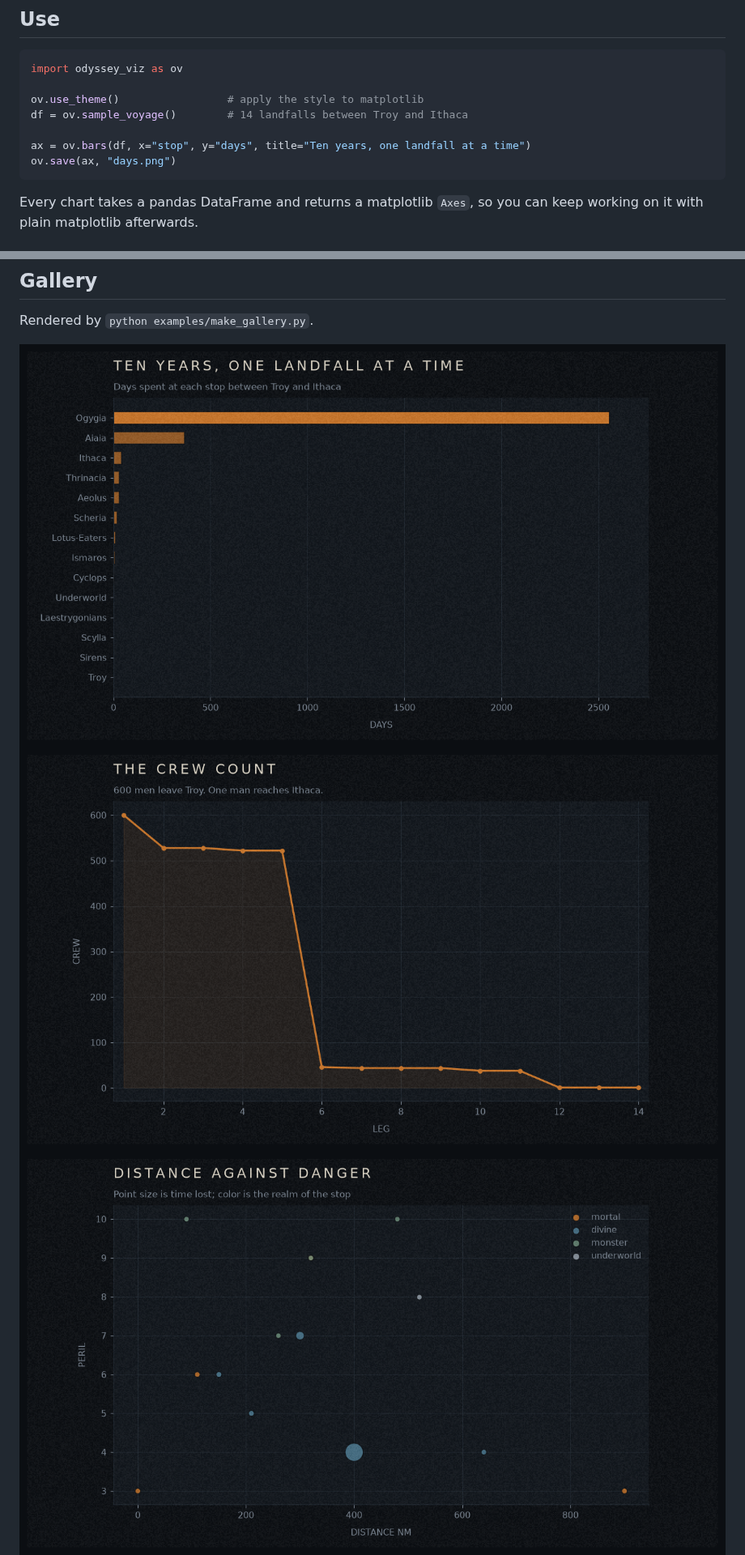
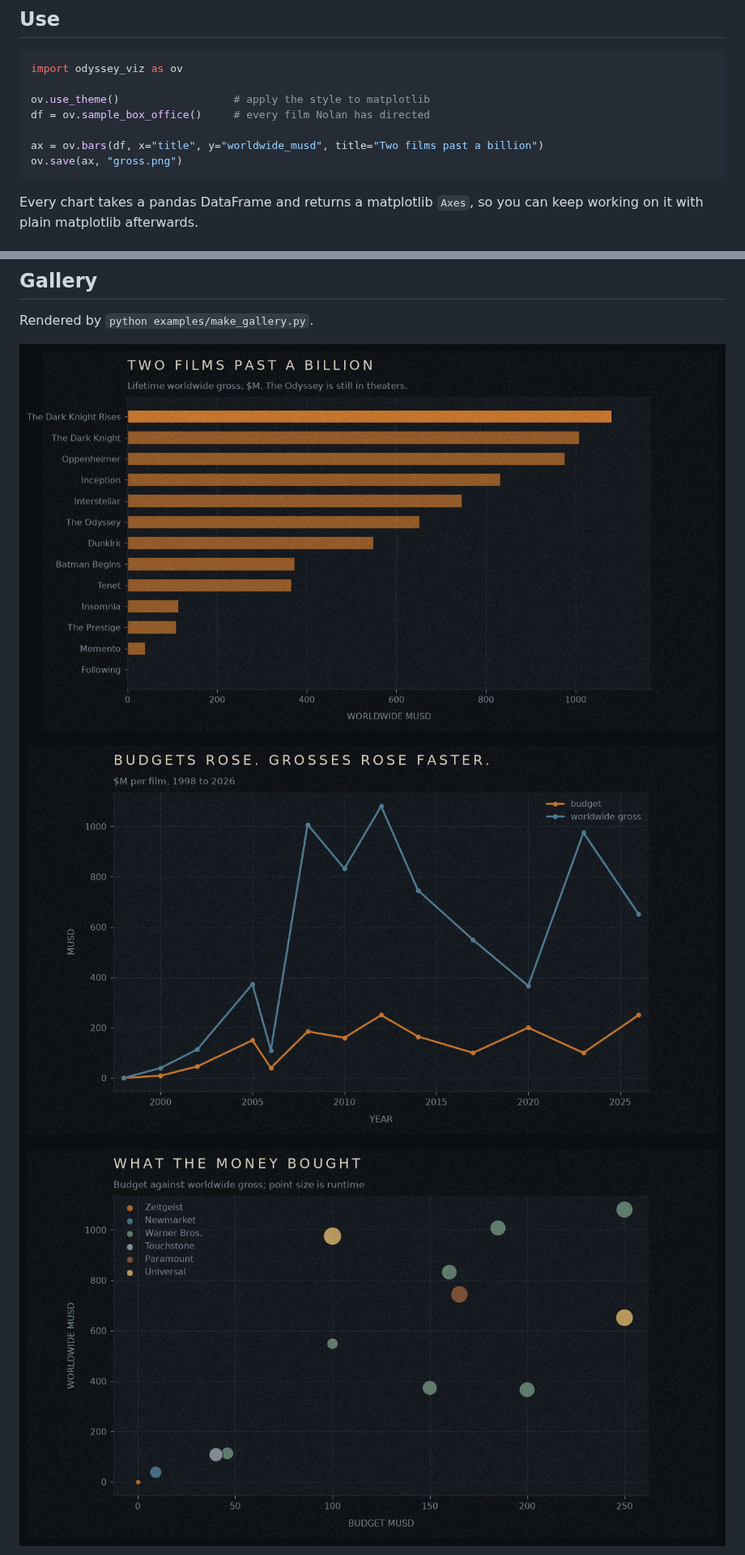
Before and after one commit to armanddomalewski/comms_for_data_science, a Markdown page: README.md, 2 parts joined by grey strips. Shown at 81% size. Drawn GitHub-style; pictures changed too: examples/01_bars.png, examples/02_line.png, examples/03_scatter.png.

````diff
--- a/README.md
+++ b/README.md
@@ -23,11 +23,11 @@ python -m pip install -e .
 ```python
 import odyssey_viz as ov
 
-ov.use_theme()                 # apply the style to matplotlib
-df = ov.sample_voyage()        # 14 landfalls between Troy and Ithaca
+ov.use_theme()                  # apply the style to matplotlib
+df = ov.sample_box_office()     # every film Nolan has directed
 
-ax = ov.bars(df, x="stop", y="days", title="Ten years, one landfall at a time")
-ov.save(ax, "days.png")
+ax = ov.bars(df, x="title", y="worldwide_musd", title="Two films past a billion")
+ov.save(ax, "gross.png")
 ```
 
 Every chart takes a pandas DataFrame and returns a matplotlib `Axes`, so you can
````
Also changed, not shown: other parts of README.md (+13 -5 lines), examples/05_heatmap.png, 6 other files.
